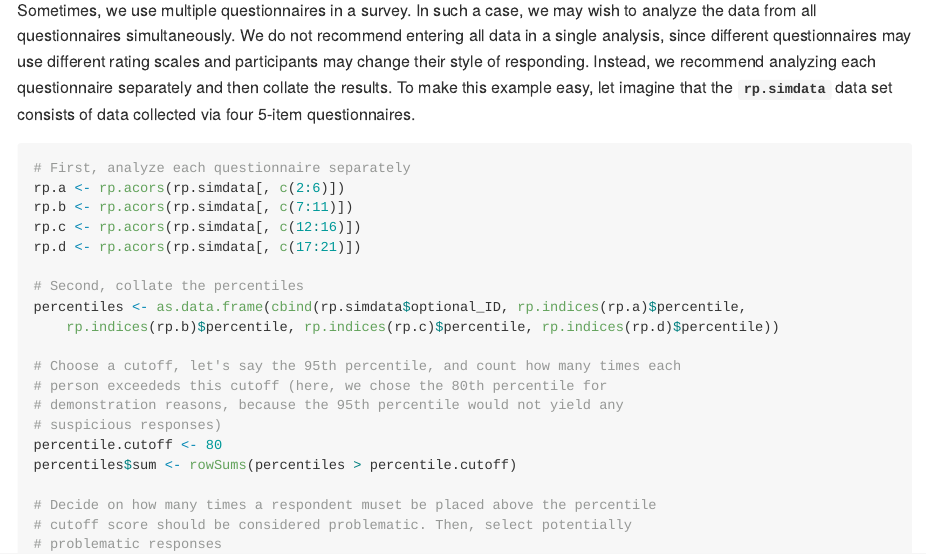
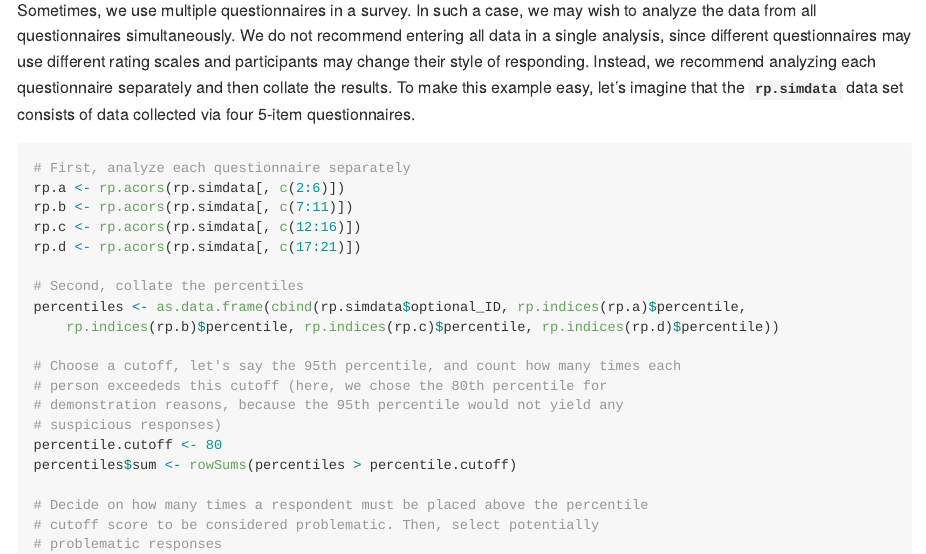
Before and after one commit to trihacek/responsePatterns, an R Markdown document (README.Rmd): the page in a window 1100 px wide, from 3500 px down. The pictures show the output file README.md that the author committed with the source, drawn offline in the style of GitHub; long lines of code are wrapped.

Commit message:
Typo correction

````diff
--- a/README.Rmd
+++ b/README.Rmd
@@ -128,7 +128,7 @@ rp2 %>% rp.select(percentile=80) %>% rp.plots2pdf()
 
 ```
 
-Sometimes, we use multiple questionnaires in a survey. In such a case, we may wish to analyze the data from all questionnaires simultaneously. We do not recommend entering all data in a single analysis, since different questionnaires may use different rating scales and participants may change their style of responding. Instead, we recommend analyzing each questionnaire separately and then collate the results. To make this example easy, let imagine that the **`rp.simdata`** data set consists of data collected via four 5-item questionnaires.
+Sometimes, we use multiple questionnaires in a survey. In such a case, we may wish to analyze the data from all questionnaires simultaneously. We do not recommend entering all data in a single analysis, since different questionnaires may use different rating scales and participants may change their style of responding. Instead, we recommend analyzing each questionnaire separately and then collate the results. To make this example easy, let's imagine that the **`rp.simdata`** data set consists of data collected via four 5-item questionnaires.
 ```{r, tidy=TRUE, eval=FALSE}
 #First, analyze each questionnaire separately
 rp.a <- rp.acors(rp.simdata[,c(2:6)])
@@ -147,7 +147,7 @@ percentiles <- as.data.frame(cbind(rp.simdata$optional_ID,
 percentile.cutoff <- 80
 percentiles$sum <- rowSums(percentiles > percentile.cutoff)
 
-#Decide on how many times a respondent muset be placed above the percentile cutoff score should be considered problematic. Then, select potentially problematic responses
+#Decide on how many times a respondent must be placed above the percentile cutoff score to be considered problematic. Then, select potentially problematic responses
 sum.cutoff <- 2
 IDs <- percentiles[percentiles$sum >= sum.cutoff, 1]
 
````
Also changed, not shown: NEWS.md (+1 -0 lines), README.md.
